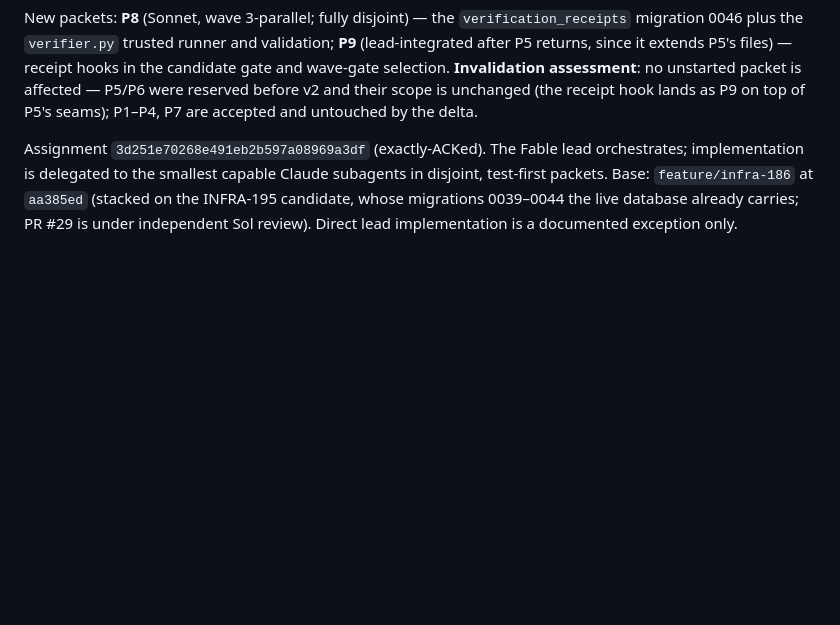
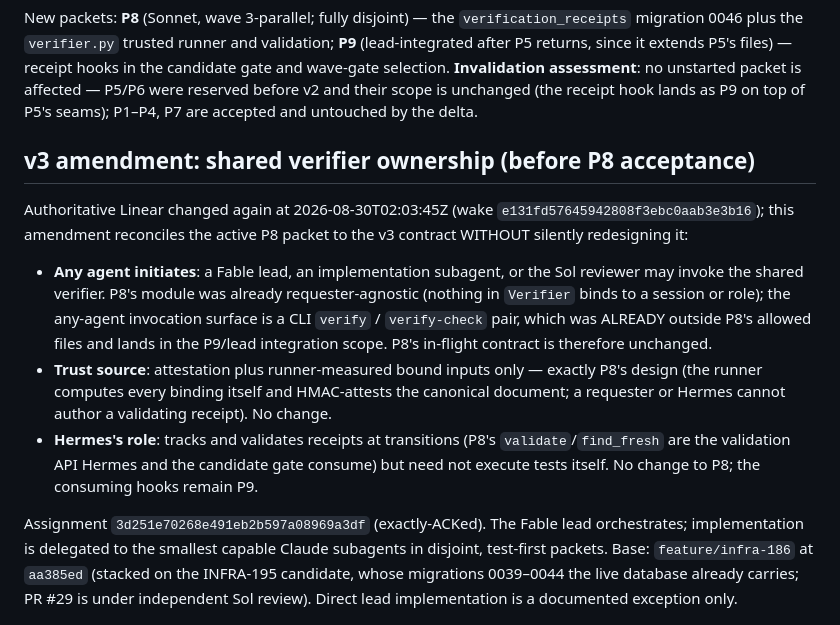
Before and after one commit to j-paterson/harness, a Markdown page: docs/infra-186-delegation-plan.md, the part around the change. Rendered like a GitHub page; blank space fills up the shorter version.

Commit message:
INFRA-186: plan v3 amendment — shared verifier ownership, P8 reconciled
Any agent (lead, implementation subagent, or Sol) may initiate
verification; trust derives from the verifier's attestation and
runner-measured bound inputs alone, and Hermes validates receipts at
transitions without executing tests. Reconciliation: P8's in-flight
contract already satisfies all three properties (requester-agnostic
module, runner-computed bindings with HMAC attestation,
validate/find_fresh as the transition API); the any-agent CLI
invocation surface joins the P9/lead integration scope. No silent
redesign of the active packet.

Co-Authored-By: Claude Fable 5 <noreply@anthropic.com>
Claude-Session: https://claude.ai/code/session_015dttUntLMQ1tLJsqKNmRVN

```diff
--- a/docs/infra-186-delegation-plan.md
+++ b/docs/infra-186-delegation-plan.md
@@ -29,6 +29,28 @@ wave-gate selection. **Invalidation assessment**: no unstarted packet
 is affected — P5/P6 were reserved before v2 and their scope is
 unchanged (the receipt hook lands as P9 on top of P5's seams); P1–P4,
 P7 are accepted and untouched by the delta.
+
+## v3 amendment: shared verifier ownership (before P8 acceptance)
+
+Authoritative Linear changed again at 2026-08-30T02:03:45Z (wake
+`e131fd57645942808f3ebc0aab3e3b16`); this amendment reconciles the
+active P8 packet to the v3 contract WITHOUT silently redesigning it:
+
+- **Any agent initiates**: a Fable lead, an implementation subagent,
+  or the Sol reviewer may invoke the shared verifier. P8's module was
+  already requester-agnostic (nothing in `Verifier` binds to a session
+  or role); the any-agent invocation surface is a CLI `verify` /
+  `verify-check` pair, which was ALREADY outside P8's allowed files
+  and lands in the P9/lead integration scope. P8's in-flight contract
+  is therefore unchanged.
+- **Trust source**: attestation plus runner-measured bound inputs
+  only — exactly P8's design (the runner computes every binding
+  itself and HMAC-attests the canonical document; a requester or
+  Hermes cannot author a validating receipt). No change.
+- **Hermes's role**: tracks and validates receipts at transitions
+  (P8's `validate`/`find_fresh` are the validation API Hermes and the
+  candidate gate consume) but need not execute tests itself. No
+  change to P8; the consuming hooks remain P9.
 
 Assignment `3d251e70268e491eb2b597a08969a3df` (exactly-ACKed). The
 Fable lead orchestrates; implementation is delegated to the smallest
```
